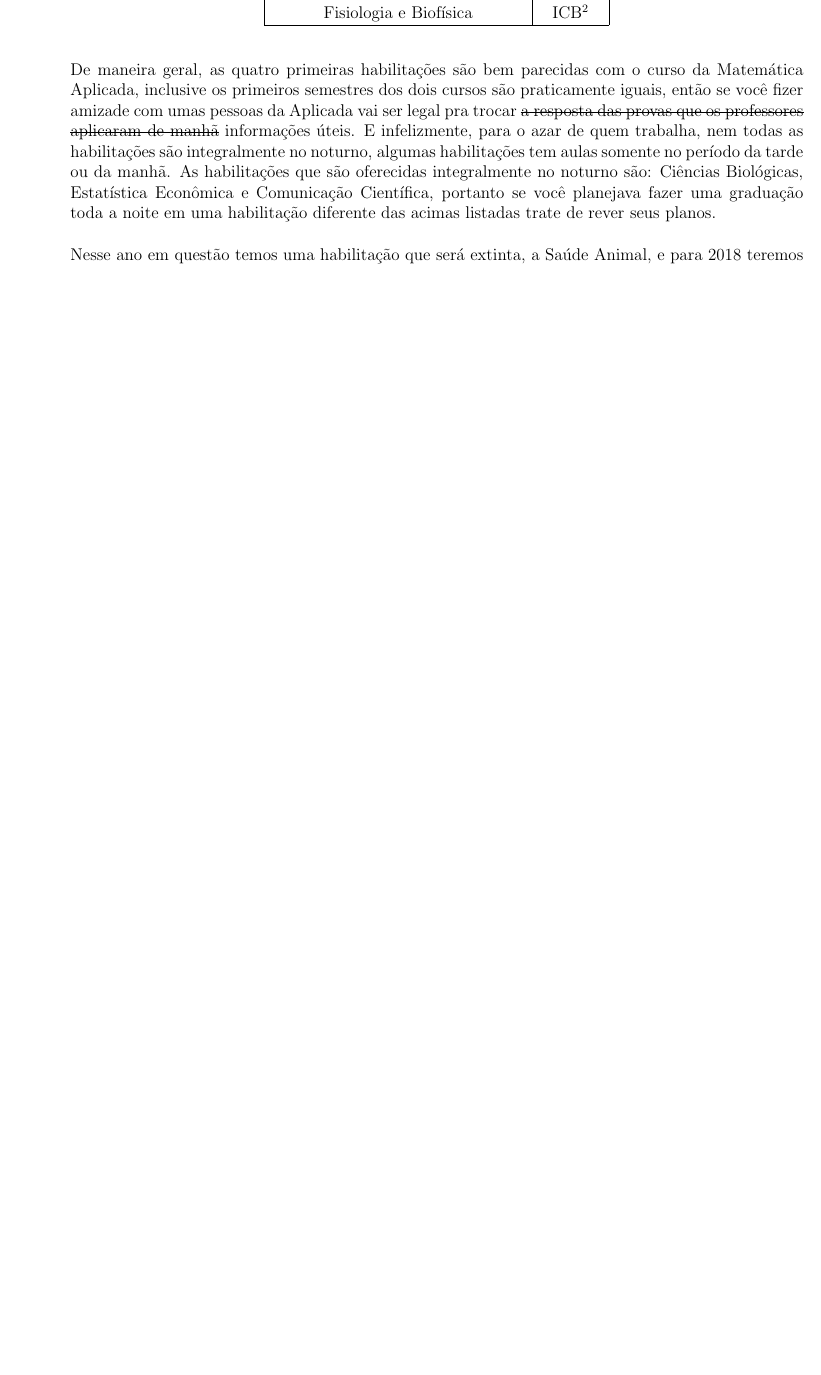
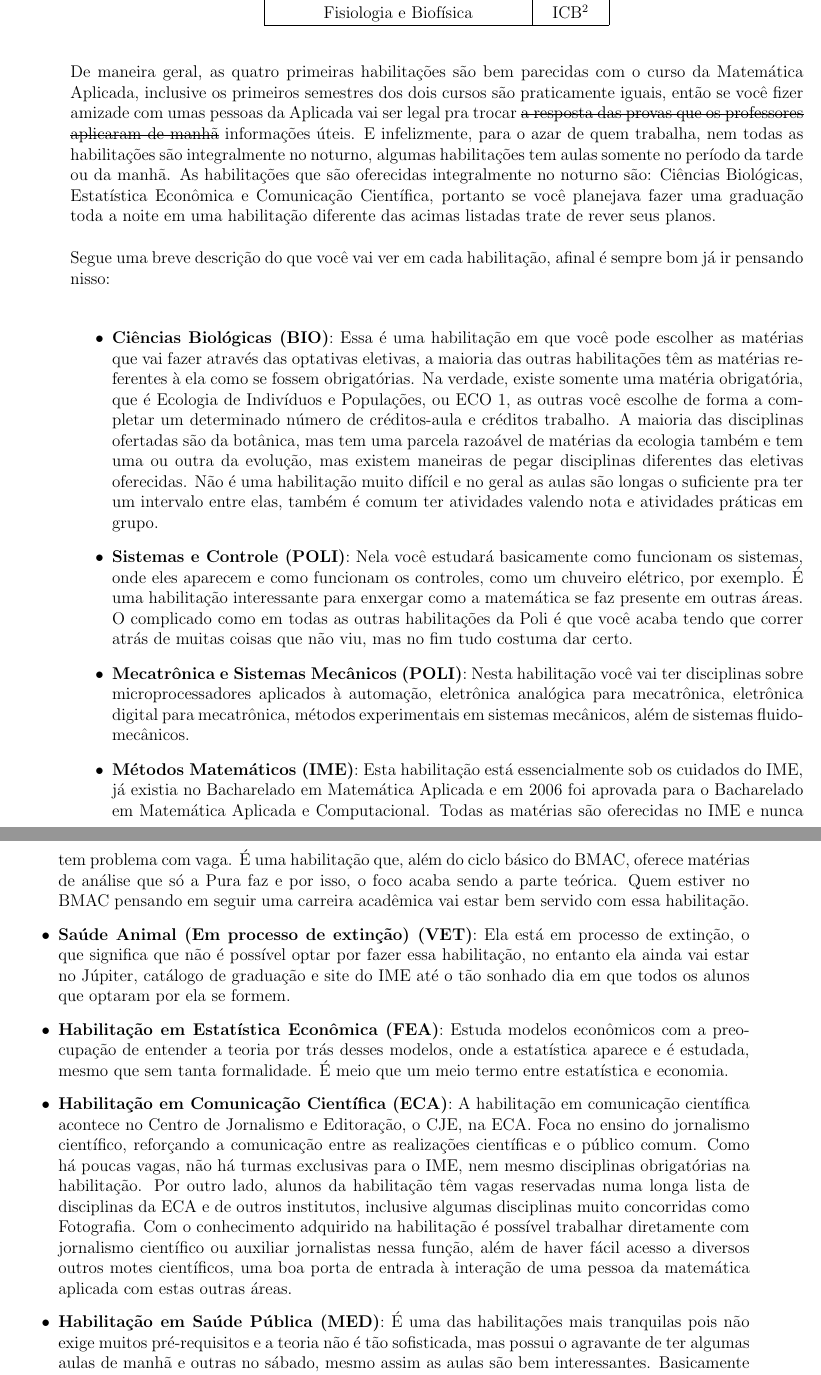
Before and after one commit to Kazuo256/guiadobixo, a LaTeX document (src/GuiaDoBixo.tex, which reads src/cursos_bmac.tex): part of page 30 of 88 before the commit and two parts of pages 30 and 31 of 90 after it, the two joined at a grey line, cut so that both start at the same text, the shorter picture padded with empty space. Compiled offline with pdfLaTeX.

Commit message:
BMAC (créditos ao Elivelton)

```diff
--- a/src/cursos_bmac.tex
+++ b/src/cursos_bmac.tex
@@ -44,5 +46,63 @@ Biológicas, Estatística Econômica e Comunicação Científica, portanto se vo
 planejava fazer uma graduação toda a noite em uma habilitação diferente das
 acimas listadas trate de rever seus planos.
 
-Nesse ano em questão temos uma habilitação que será extinta, a Saúde Animal,
-e para 2018 teremos uma nova habilitação que será "Ciências Aturiais/Atuárias",
+Segue uma breve descrição do que você vai ver em cada habilitação, afinal é sempre bom já ir pensando nisso:
+
+\begin{itemize}
+  \item \textbf{Ciências Biológicas (BIO)}:
+    Essa é uma habilitação em que você pode escolher as matérias que vai fazer
+    através das optativas eletivas, a maioria das outras habilitações têm as
+    matérias referentes à ela como se fossem obrigatórias. Na verdade, existe
+    somente uma matéria obrigatória, que é Ecologia de Indivíduos e Populações,
+    ou ECO 1, as outras você escolhe de forma a completar um determinado número
+    de créditos-aula e créditos trabalho. A maioria das disciplinas ofertadas
+    são da botânica, mas tem uma parcela razoável de matérias da ecologia também
+    e tem uma ou outra da evolução, mas existem maneiras de pegar disciplinas
+    diferentes das eletivas oferecidas. Não é uma habilitação muito difícil e no
+    geral as aulas são longas o suficiente pra ter um intervalo entre elas,
+    também é comum ter atividades valendo nota e atividades práticas em grupo.
+  \item \textbf{Sistemas e Controle (POLI)}: Nela você estudará basicamente como
+    funcionam os sistemas, onde eles aparecem e como funcionam os controles,
+    como um chuveiro elétrico, por exemplo. É uma habilitação interessante para
+    enxergar como a matemática se faz presente em outras áreas. O complicado
+    como em todas as outras habilitações da Poli é que você acaba tendo que
+    correr atrás de muitas coisas que não viu, mas no fim tudo costuma dar
+    certo.
+  \item \textbf{Mecatrônica e Sistemas Mecânicos (POLI)}: Nesta habilitação você
+    vai ter disciplinas sobre microprocessadores aplicados à automação,
+    eletrônica analógica para mecatrônica, eletrônica digital para mecatrônica,
+    métodos experimentais em sistemas mecânicos, além de sistemas
+    fluido-mecânicos.
+  \item \textbf{Métodos Matemáticos (IME)}: Esta habilitação está essencialmente
+    sob os cuidados do IME, já existia no Bacharelado em Matemática Aplicada e
+    em 2006 foi aprovada para o Bacharelado em Matemática Aplicada e
+    Computacional. Todas as matérias são oferecidas no IME e nunca tem problema
+    com vaga. É uma habilitação que, além do ciclo básico do BMAC, oferece
+    matérias de análise que só a Pura faz e por isso, o foco acaba sendo a parte
+    teórica. Quem estiver no BMAC pensando em seguir uma carreira acadêmica vai
+    estar bem servido com essa habilitação.
+  \item \textbf{Saúde Animal (Em processo de extinção) (VET)}: Ela está em
+    processo de extinção, o que significa que não é possível optar por fazer
+    essa habilitação, no entanto ela ainda vai estar no Júpiter, catálogo de
+    graduação e site do IME até o tão sonhado dia em que todos os alunos que
+    optaram por ela se formem.
+  \item \textbf{Habilitação em Estatística Econômica (FEA)}: Estuda modelos
+    econômicos com a preocupação de entender a teoria por trás desses modelos,
+    onde a estatística aparece e é estudada, mesmo que sem tanta formalidade. É
+    meio que um meio termo entre estatística e economia.
+  \item \textbf{Habilitação em Comunicação Científica (ECA)}: A habilitação em
+    comunicação científica acontece no Centro de Jornalismo e Editoração, o CJE,
+    na ECA. Foca no ensino do jornalismo científico, reforçando a comunicação
+    entre as realizações científicas e o público comum. Como há poucas vagas,
+    não há turmas exclusivas para o IME, nem mesmo disciplinas obrigatórias na
+    habilitação. Por outro lado, alunos da habilitação têm vagas reservadas numa
+    longa lista de disciplinas da ECA e de outros institutos, inclusive algumas
+    disciplinas muito concorridas como Fotografia. Com o conhecimento adquirido
+    na habilitação é possível trabalhar diretamente com jornalismo científico ou
+    auxiliar jornalistas nessa função, além de haver fácil acesso a diversos
+    outros motes científicos, uma boa porta de entrada à interação de uma pessoa
+    da matemática aplicada com estas outras áreas.
+  \item \textbf{Habilitação em Saúde Pública (MED)}: É uma das habilitações mais
+    tranquilas pois não exige muitos pré-requisitos e a teoria não é tão
+    sofisticada, mas possui o agravante de ter algumas aulas de manhã e outras
+    no sábado, mesmo assim as aulas são bem interessantes. Basicamente você vai
@@ -51,0 +120 @@ porém devido à algumas burocracias ela só entrará em 2018.
+  \item \textbf{Habilitação em Fisiologia e Biofísica (ICB\textsuperscript{2})}:
```
Also changed, not shown: src/cursos_bmac.tex (35 more changed lines).
